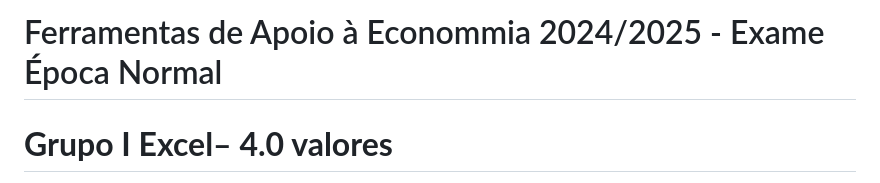
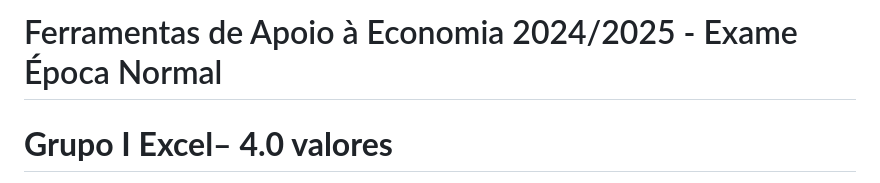
Before and after one commit to tiagolafonso/Tools_Economics, a Markdown page: 4_Exame_Época_Normal/E_Normal_FAE.md, the part around the change. Rendered like a GitHub page.

```diff
--- a/4_Exame_Época_Normal/E_Normal_FAE.md
+++ b/4_Exame_Época_Normal/E_Normal_FAE.md
@@ -1,4 +1,4 @@
-# Ferramentas de Apoio à Econommia 2024/2025 - Exame Época Normal
+# Ferramentas de Apoio à Economia 2024/2025 - Exame Época Normal
 
 # **Grupo I Excel– 4.0 valores**
 
```
